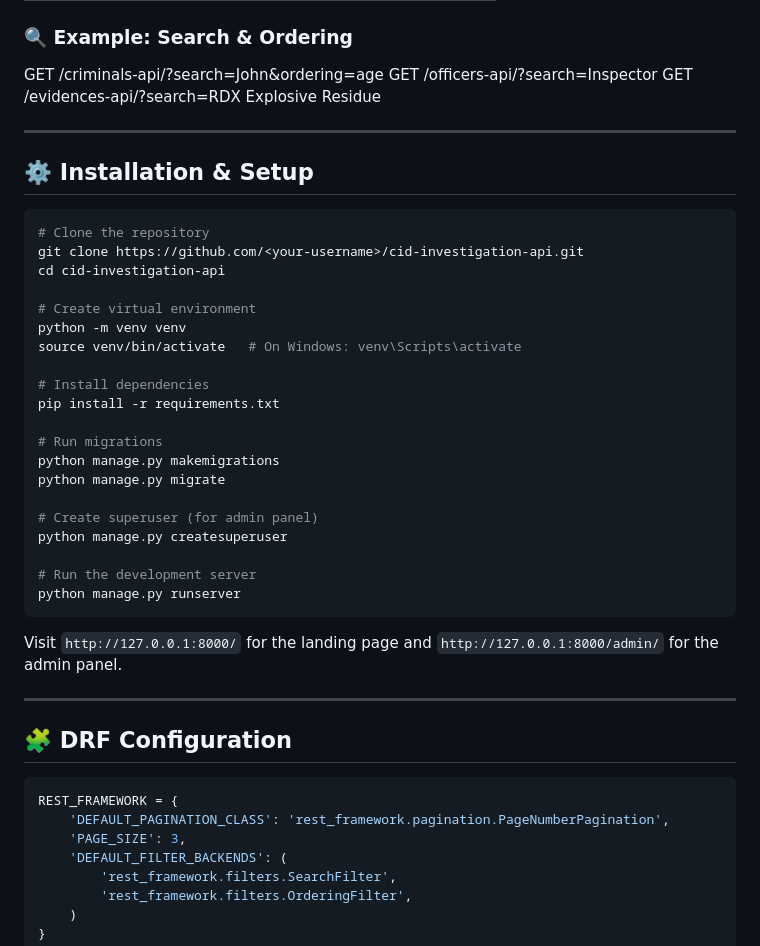
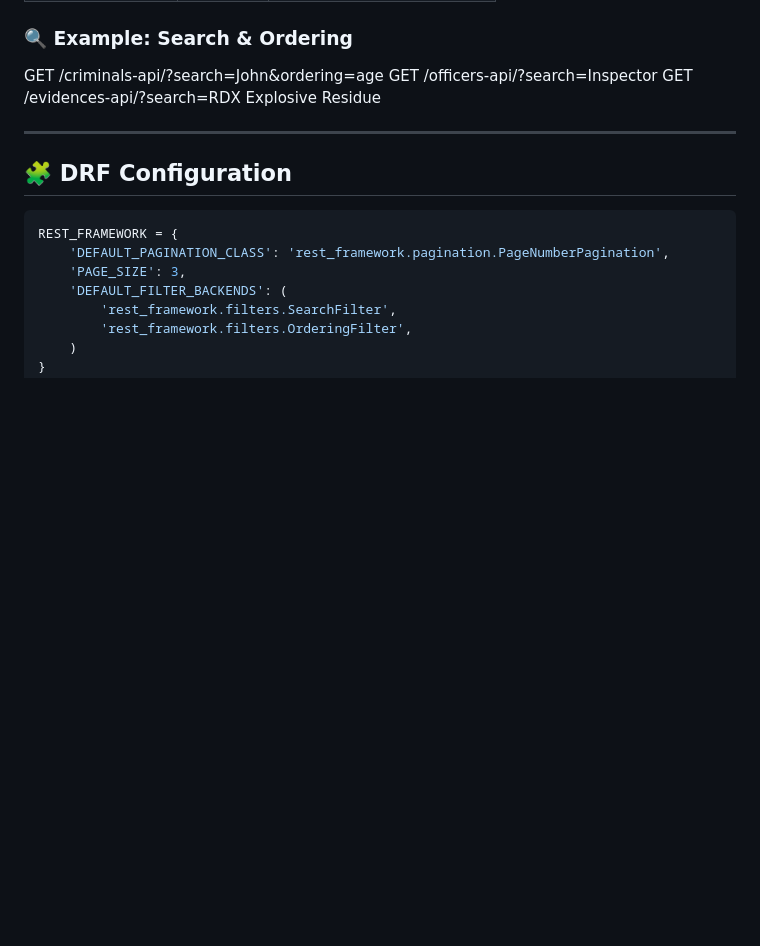
Before and after one commit to sajjadali-fullstack/cid-investigation-api, a Markdown page: README.md, the part around the change. Rendered like a GitHub page; blank space fills up the shorter version.

````diff
--- a/README.md
+++ b/README.md
@@ -71,35 +71,6 @@ GET /evidences-api/?search=RDX Explosive Residue
 
 ---
 
-## ⚙️ Installation & Setup
-
-```bash
-# Clone the repository
-git clone https://github.com/<your-username>/cid-investigation-api.git
-cd cid-investigation-api
-
-# Create virtual environment
-python -m venv venv
-source venv/bin/activate   # On Windows: venv\Scripts\activate
-
-# Install dependencies
-pip install -r requirements.txt
-
-# Run migrations
-python manage.py makemigrations
-python manage.py migrate
-
-# Create superuser (for admin panel)
-python manage.py createsuperuser
-
-# Run the development server
-python manage.py runserver
-```
-
-Visit `http://127.0.0.1:8000/` for the landing page and `http://127.0.0.1:8000/admin/` for the admin panel.
-
----
-
 ## 🧩 DRF Configuration
 
 ```python
````
